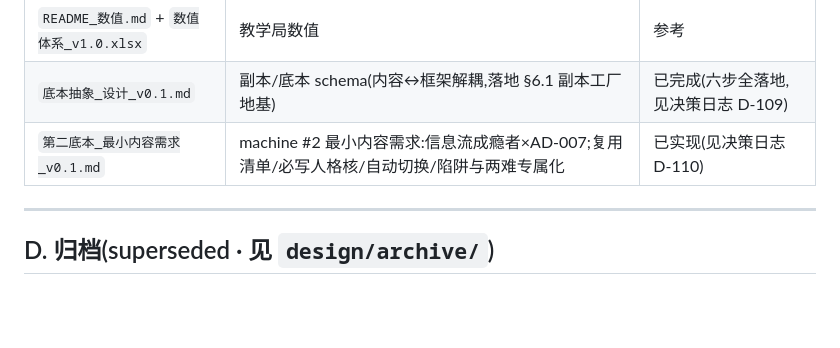
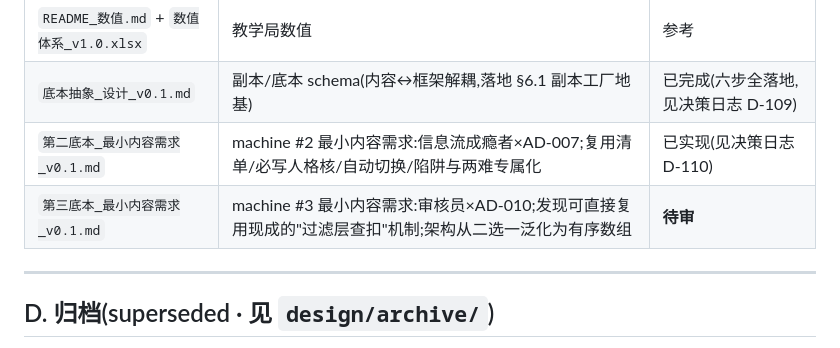
Before and after one commit to RAMBOXIE/-, a Markdown page: design/INDEX.md, the part around the change. Drawn GitHub-style; blank space fills up the shorter version.

```diff
--- a/design/INDEX.md
+++ b/design/INDEX.md
@@ -62,6 +62,7 @@
 | `README_数值.md` + `数值体系_v1.0.xlsx` | 教学局数值 | 参考 |
 | `底本抽象_设计_v0.1.md` | 副本/底本 schema(内容↔框架解耦,落地 §6.1 副本工厂地基) | 已完成(六步全落地,见决策日志 D-109) |
 | `第二底本_最小内容需求_v0.1.md` | machine #2 最小内容需求:信息流成瘾者×AD-007;复用清单/必写人格核/自动切换/陷阱与两难专属化 | 已实现(见决策日志 D-110) |
+| `第三底本_最小内容需求_v0.1.md` | machine #3 最小内容需求:审核员×AD-010;发现可直接复用现成的"过滤层查扣"机制;架构从二选一泛化为有序数组 | **待审** |
 
 ---
 
```
Also changed, not shown: design/第三底本_最小内容需求_v0.1.md (added, +99 -0 lines).
